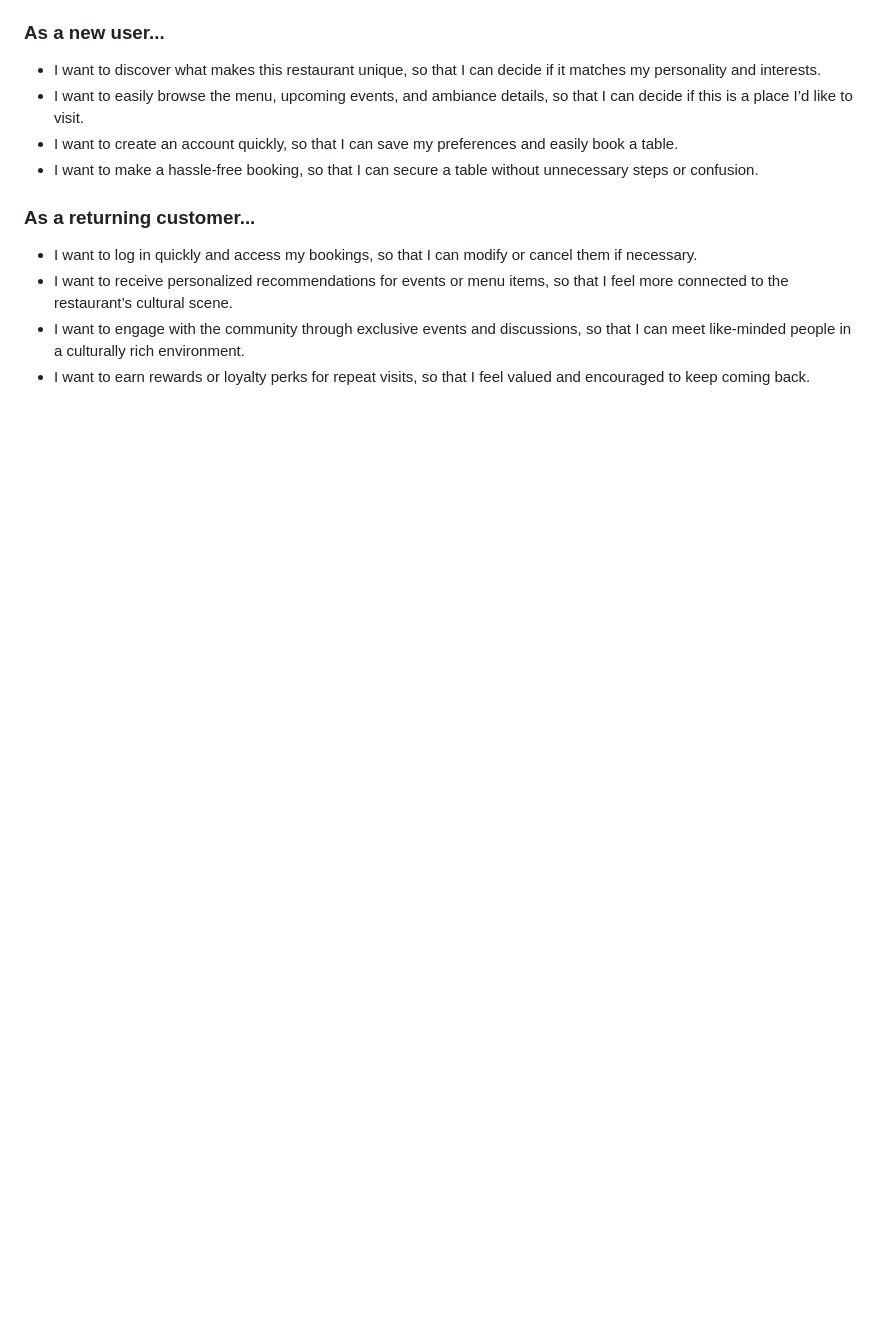
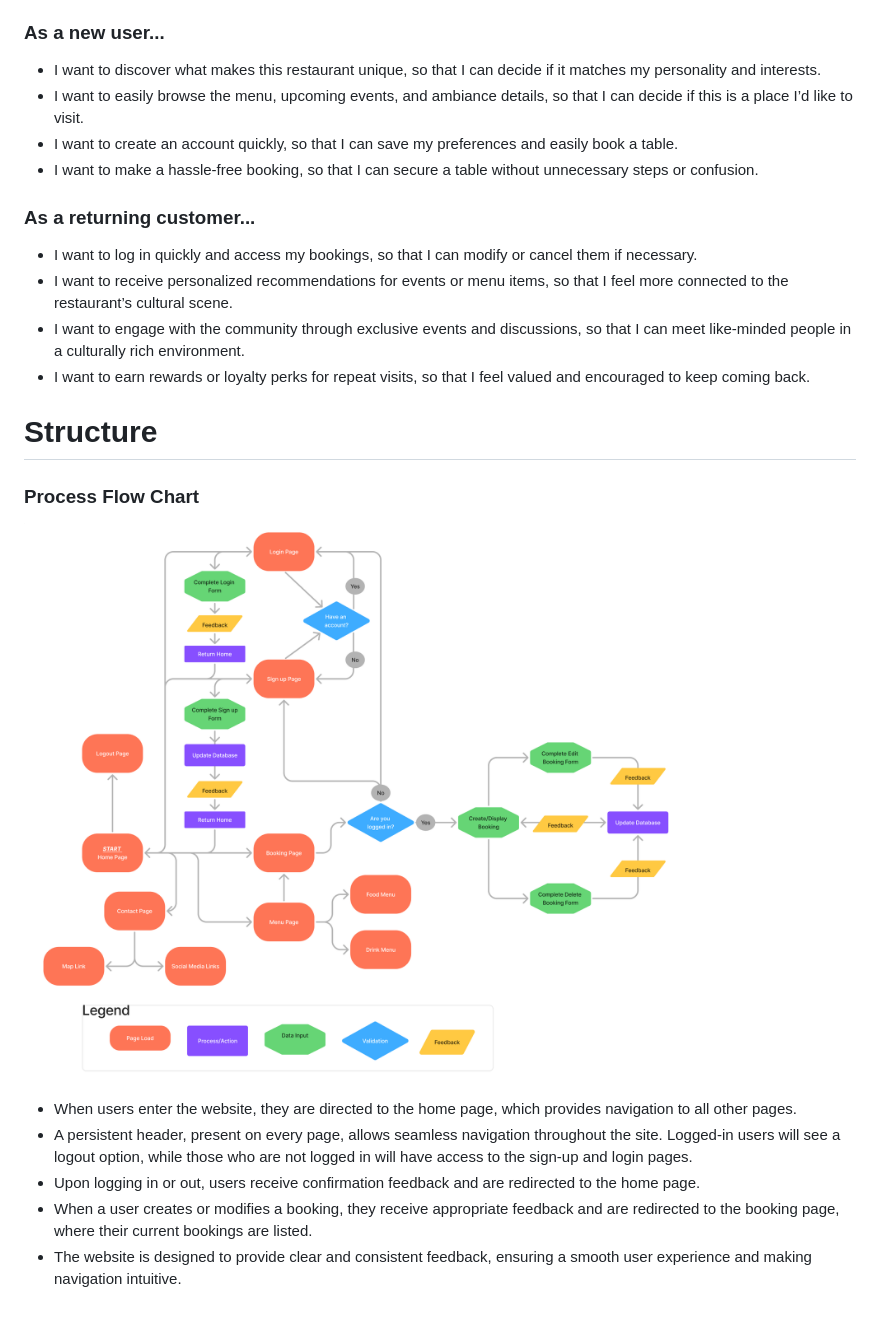
Before and after one commit to BekMart/denada, a Markdown page: README.md, the part around the change. GitHub-like rendering; pictures changed too: static/images/flow-chart.png (added); blank space fills up the shorter version.

Commit message:
Create process flow chart on Figma. Upllpoad image. Add section outlining the process flow chart with image in README.md file

```diff
--- a/README.md
+++ b/README.md
@@ -83,3 +83,17 @@ This project is for educational purposes. The main aim is to build a functional
 - I want to receive personalized recommendations for events or menu items, so that I feel more connected to the restaurant’s cultural scene.
 - I want to engage with the community through exclusive events and discussions, so that I can meet like-minded people in a culturally rich environment.
 - I want to earn rewards or loyalty perks for repeat visits, so that I feel valued and encouraged to keep coming back.
+
+<h1 id="structure">Structure</h1>
+
+### Process Flow Chart
+
+![This is a flow chart demonstrating the structure of this website and the process to navigate around it.][flow-chart]
+
+- When users enter the website, they are directed to the home page, which provides navigation to all other pages.
+- A persistent header, present on every page, allows seamless navigation throughout the site. Logged-in users will see a logout option, while those who are not logged in will have access to the sign-up and login pages.
+- Upon logging in or out, users receive confirmation feedback and are redirected to the home page.
+- When a user creates or modifies a booking, they receive appropriate feedback and are redirected to the booking page, where their current bookings are listed.
+- The website is designed to provide clear and consistent feedback, ensuring a smooth user experience and making navigation intuitive.
+
+[flow-chart]: static/images/flow-chart.png
```
Also changed, not shown: staticfiles/images/flow-chart.png (added), 1 other file.
